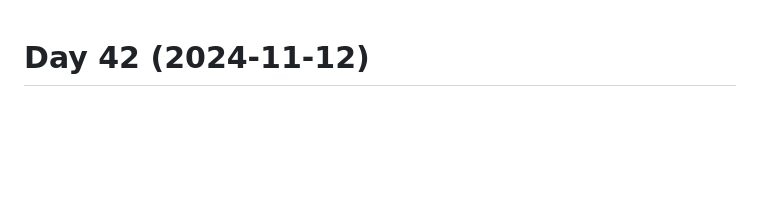
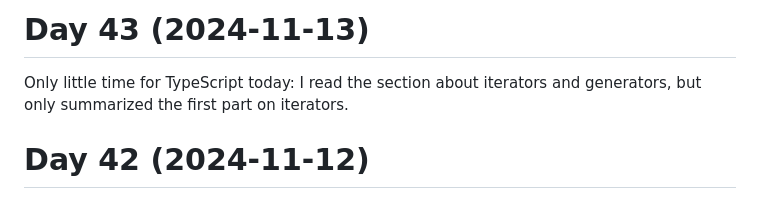
Before and after one commit to patrickbucher/daily-frontend-grind-q4-2024, a Markdown page: diary.md, the part around the change. GitHub-like rendering; blank space fills up the shorter version.

Commit message:
updated diary

```diff
--- a/diary.md
+++ b/diary.md
@@ -1,3 +1,8 @@
+# Day 43 (2024-11-13)
+
+Only little time for TypeScript today: I read the section about iterators and
+generators, but only summarized the first part on iterators.
+
 # Day 42 (2024-11-12)
 
 I summarized the part about classes, for which I re-implemented the prototype
```
